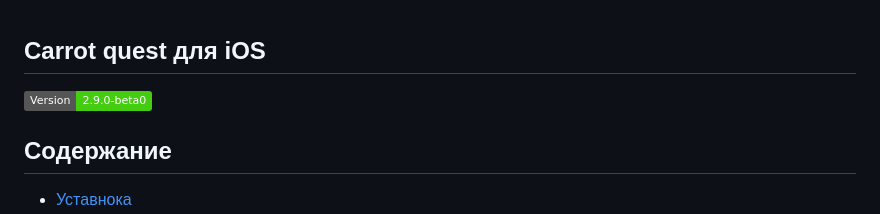
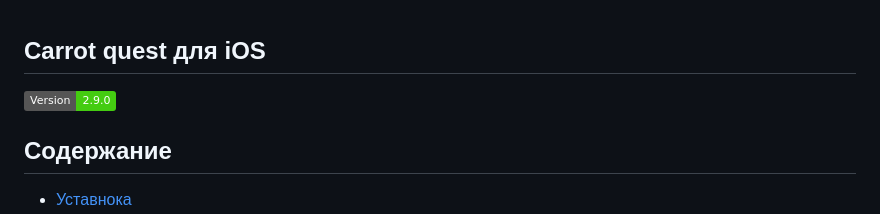
Before and after one commit to carrotquest/ios-sdk, a Markdown page: README.md, the part around the change. GitHub-like rendering; badges without logos.

```diff
--- a/README.md
+++ b/README.md
@@ -1,6 +1,6 @@
 ## Carrot quest для iOS
 
-![Version](https://img.shields.io/static/v1?label=Version&message=2.9.0-beta0&color=brightgreen)
+![Version](https://img.shields.io/static/v1?label=Version&message=2.9.0&color=brightgreen)
 
 ## Содержание
 
```
Also changed, not shown: assets/Localozations.png (added).
